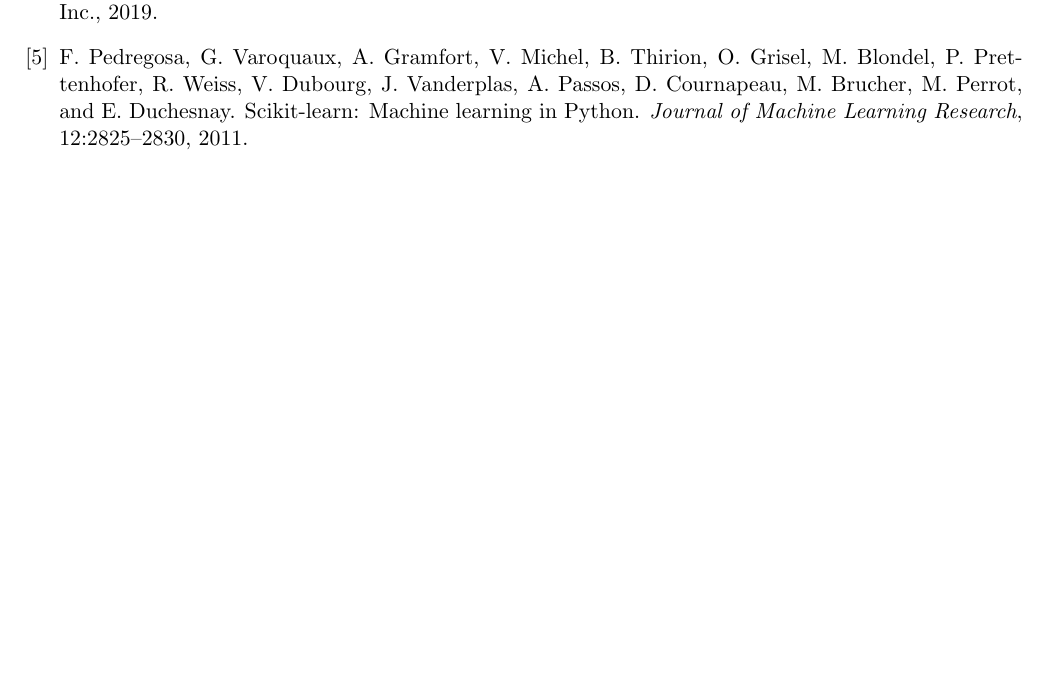
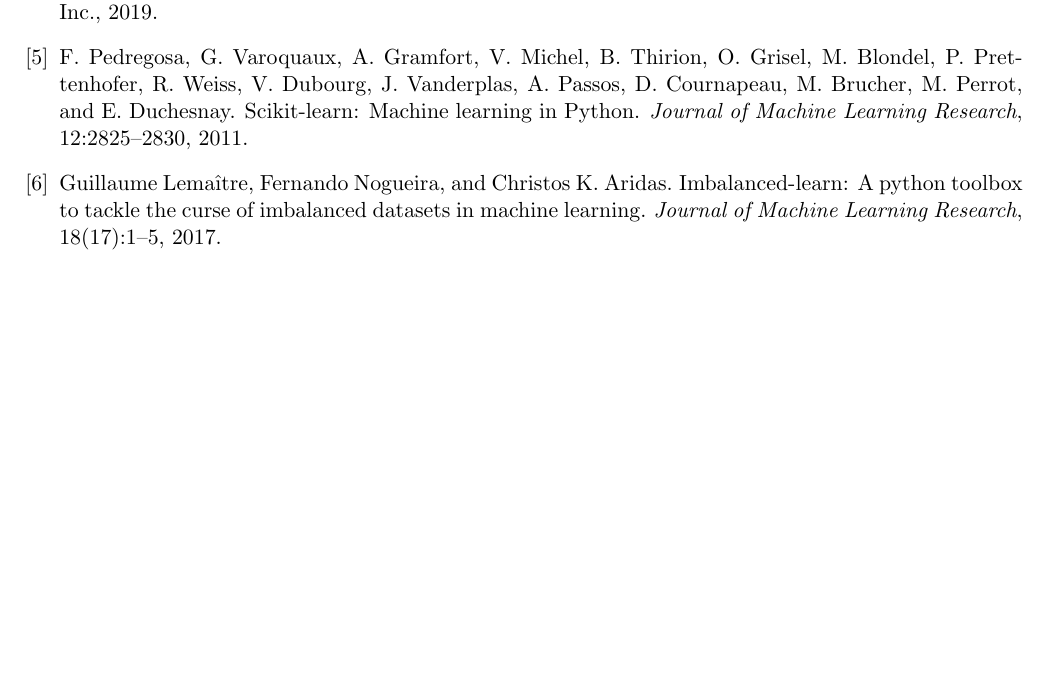
Before and after one commit to prushh/movie-lens-mlp, a LaTeX book (reports/main.tex, which reads reports/references/references.bib): part of page 17 of 17, cut so that both start at the same text, the shorter picture padded with empty space. Compiled offline with pdfLaTeX.

Commit message:
added imbalanced learn library ref

```diff
--- a/reports/references/references.bib
+++ b/reports/references/references.bib
@@ -38,3 +38,14 @@
   title        = {IMDb Datasets},
   howpublished = {\url{https://www.imdb.com/interfaces/}}
 }
+
+@article{imbalanced-learn,
+author  = {Guillaume  Lema{{\^i}}tre and Fernando Nogueira and Christos K. Aridas},
+title   = {Imbalanced-learn: A Python Toolbox to Tackle the Curse of Imbalanced Datasets in Machine Learning},
+journal = {Journal of Machine Learning Research},
+year    = {2017},
+volume  = {18},
+number  = {17},
+pages   = {1-5},
+url     = {http://jmlr.org/papers/v18/16-365.html}
+}
```
Also changed, not shown: reports/chapters/02_methodology.tex (+1 -1 lines), reports/main.pdf.
